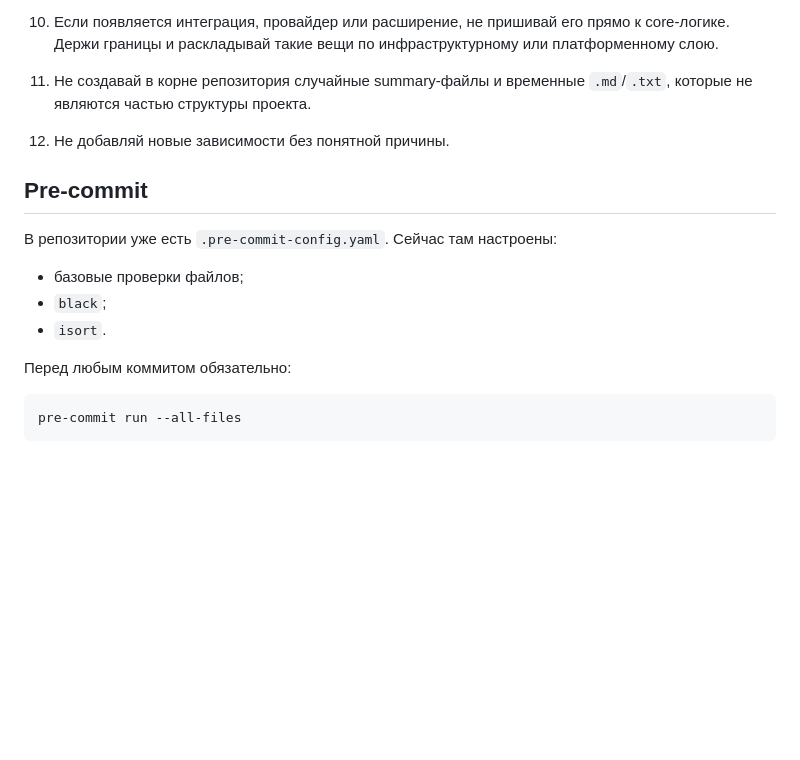
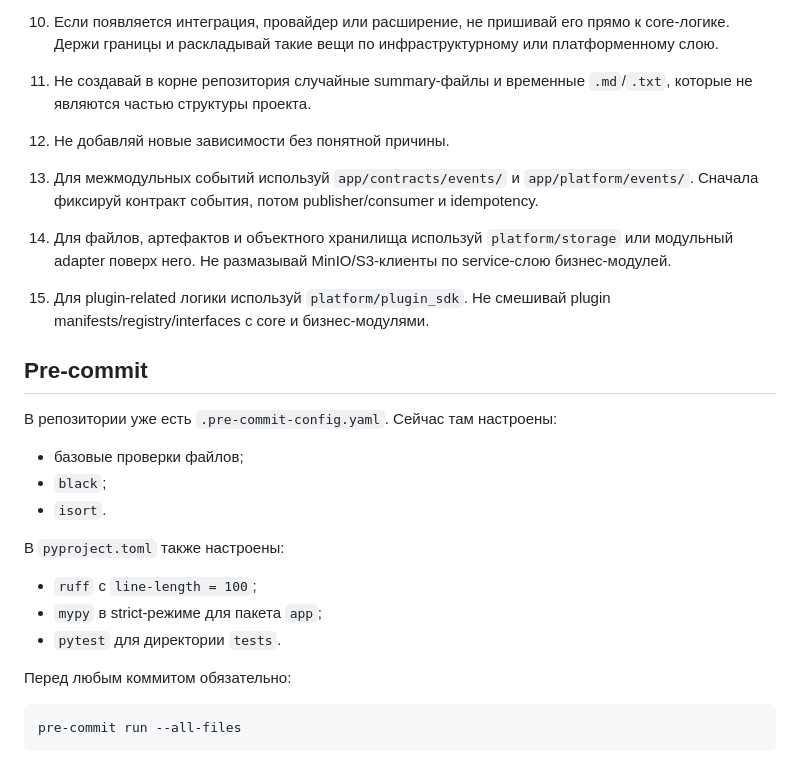
Before and after one commit to seyvix/seyvix, a Markdown page: AGENTS.md, the part around one of its changes. Rendered like a GitHub page; blank space fills up the shorter version.

```diff
--- a/AGENTS.md
+++ b/AGENTS.md
@@ -96,6 +148,12 @@
 
 12. Не добавляй новые зависимости без понятной причины.
 
+13. Для межмодульных событий используй `app/contracts/events/` и `app/platform/events/`. Сначала фиксируй контракт события, потом publisher/consumer и idempotency.
+
+14. Для файлов, артефактов и объектного хранилища используй `platform/storage` или модульный adapter поверх него. Не размазывай MinIO/S3-клиенты по service-слою бизнес-модулей.
+
+15. Для plugin-related логики используй `platform/plugin_sdk`. Не смешивай plugin manifests/registry/interfaces с core и бизнес-модулями.
+
 ## Pre-commit
 
 В репозитории уже есть `.pre-commit-config.yaml`.
@@ -104,6 +162,12 @@
 - базовые проверки файлов;
 - `black`;
 - `isort`.
+
+В `pyproject.toml` также настроены:
+
+- `ruff` с `line-length = 100`;
+- `mypy` в strict-режиме для пакета `app`;
+- `pytest` для директории `tests`.
 
 Перед любым коммитом обязательно:
 
```
Also changed, not shown: other parts of AGENTS.md (+70 -9 lines).
